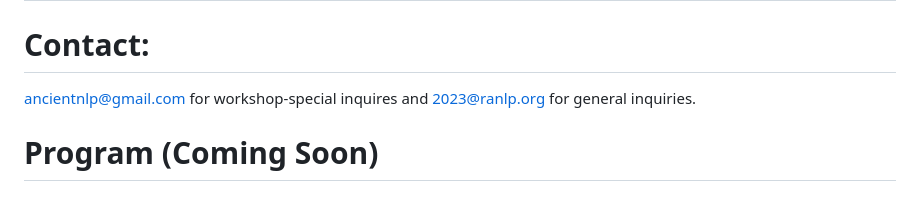
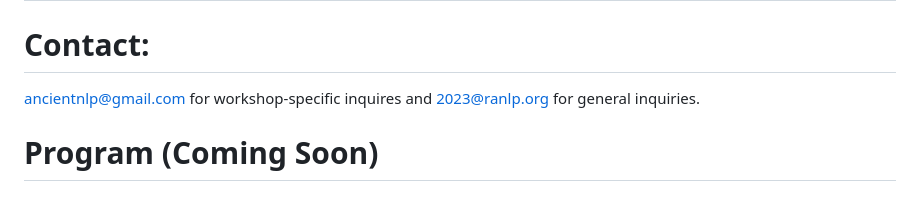
Before and after one commit to GoThereGit/ANLP, a Markdown page: README.md, the part around the change. Rendered like a GitHub page.

```diff
--- a/README.md
+++ b/README.md
@@ -109,5 +109,5 @@ Please also note the following:
 
 # Modality: Hybrid (💥*TBD*)
 # Contact:
-<ancientnlp@gmail.com> for workshop-special inquires and <2023@ranlp.org> for general inquiries.
+<ancientnlp@gmail.com> for workshop-specific inquires and <2023@ranlp.org> for general inquiries.
 # Program (Coming Soon)
```
